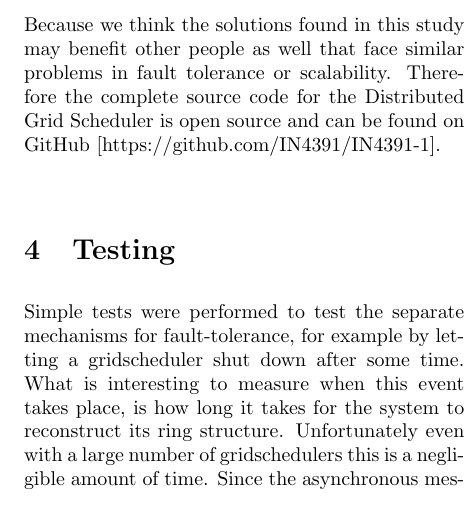
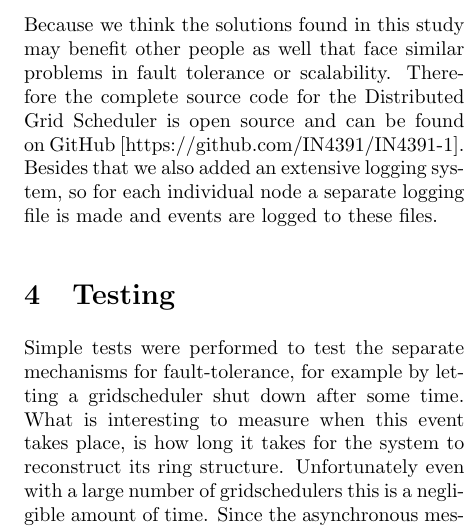
Before and after one commit to IN4391/IN4391-1, a LaTeX paper (IN4391-1/doc/report1.tex): part of one column of page 4 of 6, cut so that both start at the same text. Compiled offline with pdfLaTeX.

```diff
--- a/IN4391-1/doc/report1.tex
+++ b/IN4391-1/doc/report1.tex
@@ -73,7 +73,7 @@
 Unfortunately the nodes in the system are not completely resilient against faults, or failures. A node can suddenly crash and loose all of the contents of its Queue. Because you want all jobs sent to the system will be returned when they are finished the jobs need to be backed up somewhere in case a node breaks down. The solution here is to backup all jobs on another node and distribute this backup to all other nodes when a node has failed. The new problem now is, how to detect when a node has crashed? Our solution is to give the responsibility of detecting whether or not a node is crashed to the original upstream and downstream of the node. If both these nodes agree that the node between them has crashed, they will broadcast the fact that this node is no longer available and make a new connection between them so that the bidirectional ring is connected again.
 
 \subsection{Bonus Features}
-Besides the scalability and the fault tolerance, we did some additional work to improve this system. Because we think the solutions found in this study may benefit other people as well that face similar problems in fault tolerance or scalability. Therefore the complete source code for the Distributed Grid Scheduler is open source and can be found on GitHub [https://github.com/IN4391/IN4391-1].
+Besides the scalability and the fault tolerance, we did some additional work to improve this system. Because we think the solutions found in this study may benefit other people as well that face similar problems in fault tolerance or scalability. Therefore the complete source code for the Distributed Grid Scheduler is open source and can be found on GitHub [https://github.com/IN4391/IN4391-1]. Besides that we also added an extensive logging system, so for each individual node a separate logging file is made and events are logged to these files.
 
 \begin{table*}
 \begin{tabular}{ |l|l| }
```
Also changed, not shown: IN4391-1/doc/report1.tex (2 more changed lines).
